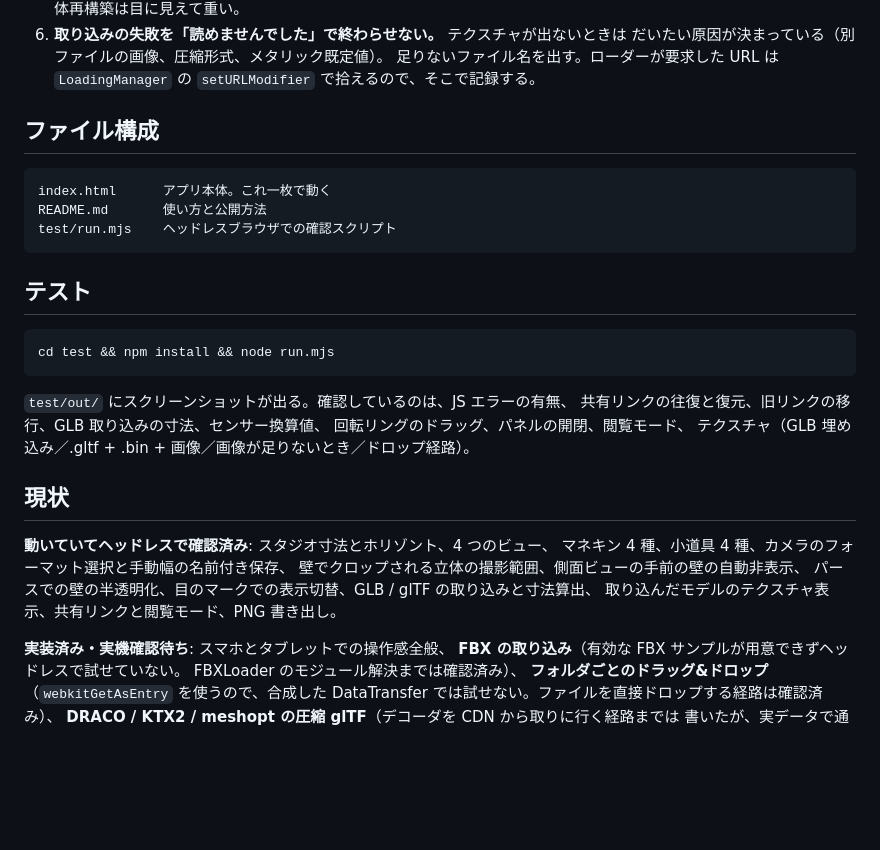
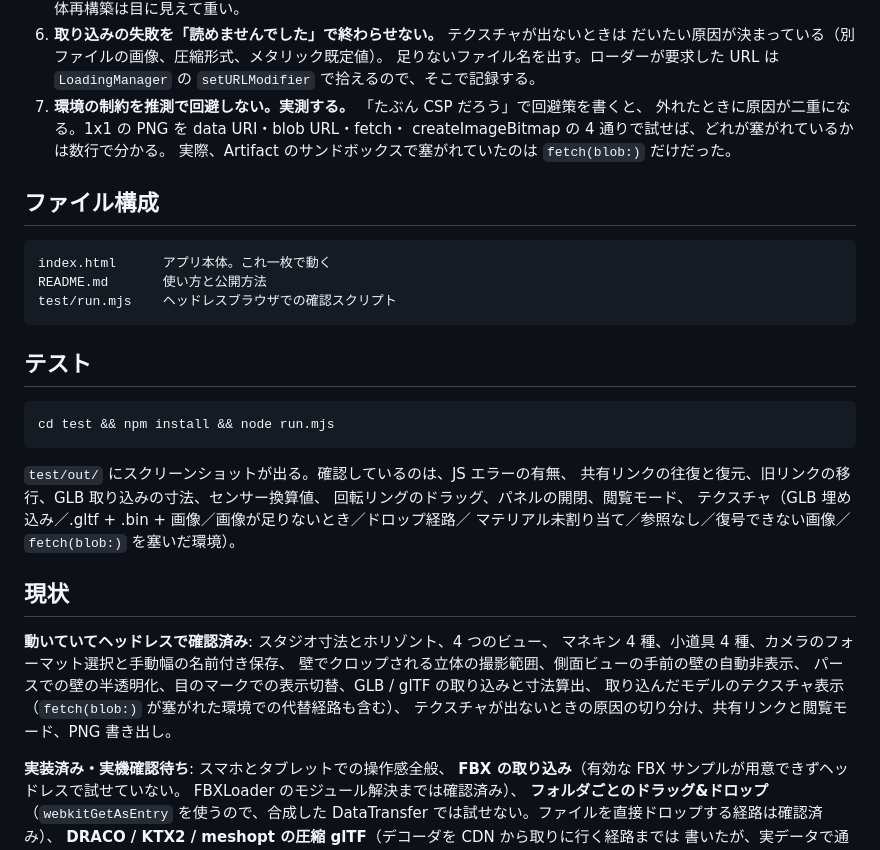
Before and after one commit to mojon1/Studio-Planner, a Markdown page: CLAUDE.md, the part around the change. Rendered like a GitHub page; blank space fills up the shorter version.

Commit message:
スタジオプランナー: 埋め込みテクスチャの読み込み経路をメモに残す
サンドボックスで塞がれていたのが fetch(blob:) だけだったこと、推測で回避策を
書かずに実測してから決めることを、README と作業メモに書いておく。

Co-Authored-By: Claude Opus 5 <noreply@anthropic.com>
Claude-Session: https://claude.ai/code/session_01GpHcY1Ak2jWSYNZeygPehF

```diff
--- a/CLAUDE.md
+++ b/CLAUDE.md
@@ -39,6 +39,10 @@ CG スタッフではなく、**PC に不慣れなプロダクションマネー
    だいたい原因が決まっている（別ファイルの画像、圧縮形式、メタリック既定値）。
    足りないファイル名を出す。ローダーが要求した URL は `LoadingManager` の
    `setURLModifier` で拾えるので、そこで記録する。
+7. **環境の制約を推測で回避しない。実測する。** 「たぶん CSP だろう」で回避策を書くと、
+   外れたときに原因が二重になる。1x1 の PNG を data URI・blob URL・fetch・
+   createImageBitmap の 4 通りで試せば、どれが塞がれているかは数行で分かる。
+   実際、Artifact のサンドボックスで塞がれていたのは `fetch(blob:)` だけだった。
 
 ## ファイル構成
 
@@ -57,7 +61,8 @@ cd test && npm install && node run.mjs
 `test/out/` にスクリーンショットが出る。確認しているのは、JS エラーの有無、
 共有リンクの往復と復元、旧リンクの移行、GLB 取り込みの寸法、センサー換算値、
 回転リングのドラッグ、パネルの開閉、閲覧モード、
-テクスチャ（GLB 埋め込み／.gltf + .bin + 画像／画像が足りないとき／ドロップ経路）。
+テクスチャ（GLB 埋め込み／.gltf + .bin + 画像／画像が足りないとき／ドロップ経路／
+マテリアル未割り当て／参照なし／復号できない画像／`fetch(blob:)` を塞いだ環境）。
 
 ## 現状
 
@@ -65,7 +70,8 @@ cd test && npm install && node run.mjs
 マネキン 4 種、小道具 4 種、カメラのフォーマット選択と手動幅の名前付き保存、
 壁でクロップされる立体の撮影範囲、側面ビューの手前の壁の自動非表示、
 パースでの壁の半透明化、目のマークでの表示切替、GLB / glTF の取り込みと寸法算出、
-取り込んだモデルのテクスチャ表示、共有リンクと閲覧モード、PNG 書き出し。
+取り込んだモデルのテクスチャ表示（`fetch(blob:)` が塞がれた環境での代替経路も含む）、
+テクスチャが出ないときの原因の切り分け、共有リンクと閲覧モード、PNG 書き出し。
 
 **実装済み・実機確認待ち**: スマホとタブレットでの操作感全般、
 **FBX の取り込み**（有効な FBX サンプルが用意できずヘッドレスで試せていない。
```
Also changed, not shown: README.md (+5 -0 lines).
